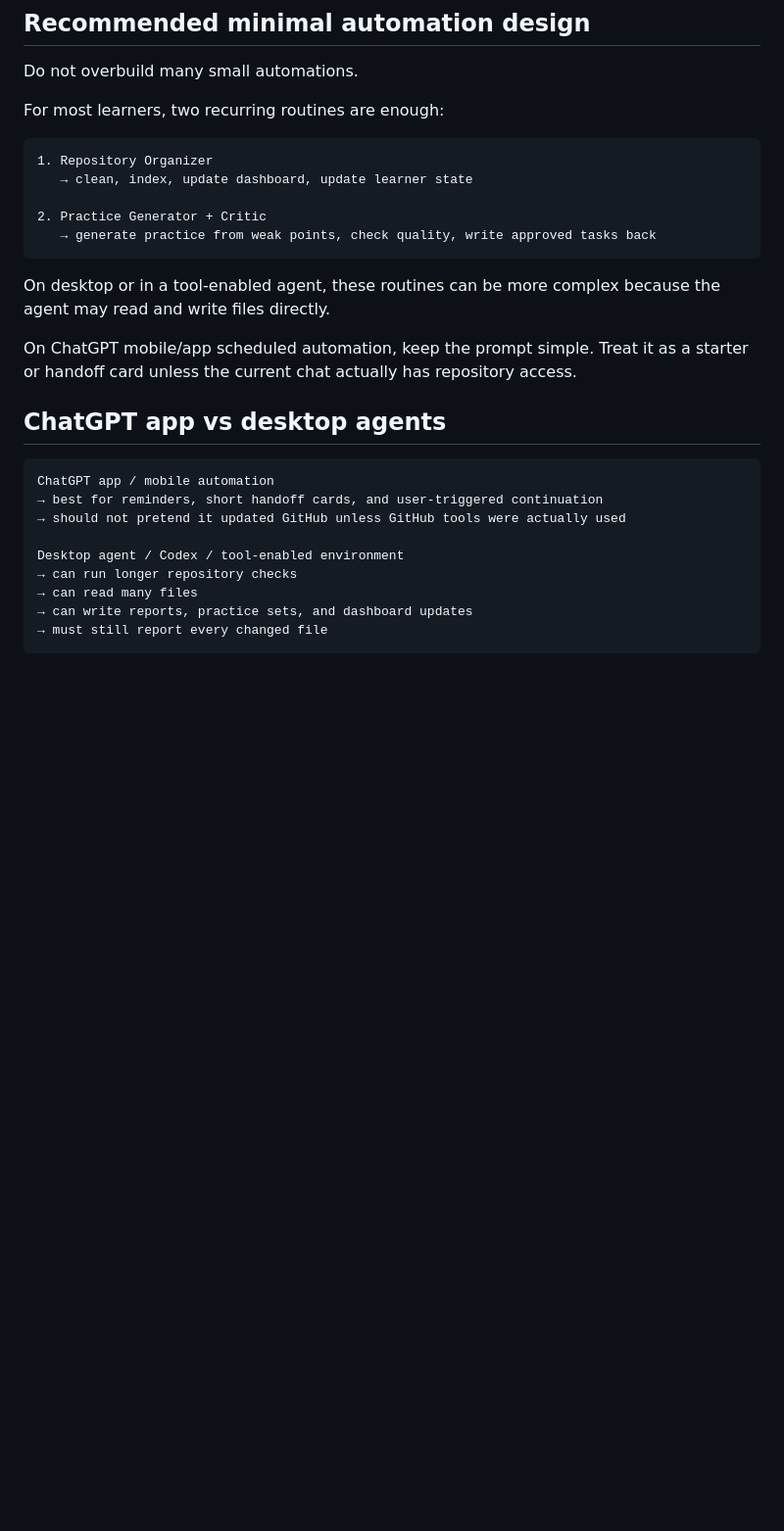
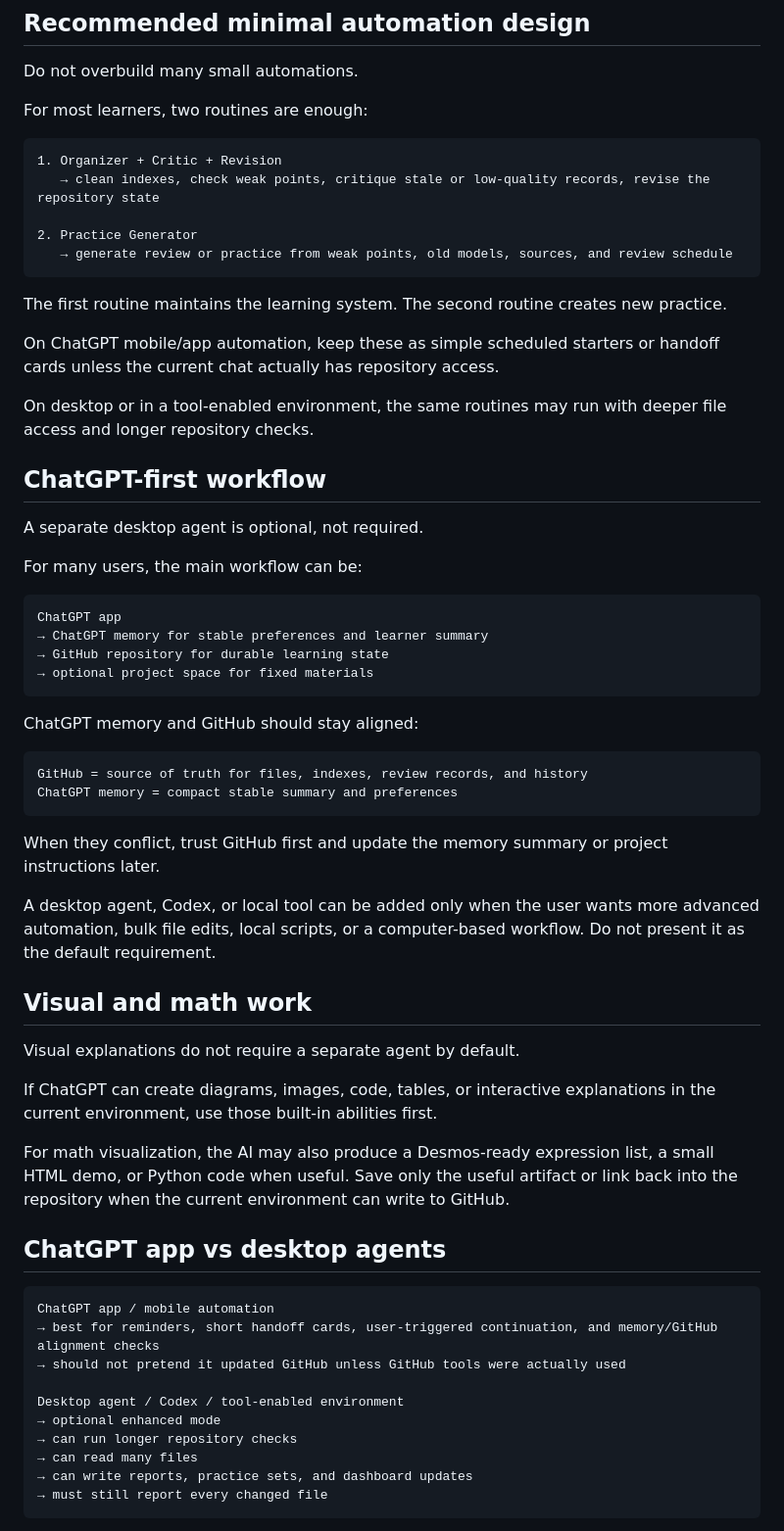
Before and after one commit to Guojiz/Repo-as-Review-OS, a Markdown page: docs/automation-model.md, the part around one of its changes. Shown at 98% size. Rendered like a GitHub page; blank space fills up the shorter version.

````diff
--- a/docs/automation-model.md
+++ b/docs/automation-model.md
@@ -40,28 +40,63 @@ Tool access → real repository work may begin.
 
 Do not overbuild many small automations.
 
-For most learners, two recurring routines are enough:
+For most learners, two routines are enough:
 
 ```text
-1. Repository Organizer
-   → clean, index, update dashboard, update learner state
+1. Organizer + Critic + Revision
+   → clean indexes, check weak points, critique stale or low-quality records, revise the repository state
 
-2. Practice Generator + Critic
-   → generate practice from weak points, check quality, write approved tasks back
+2. Practice Generator
+   → generate review or practice from weak points, old models, sources, and review schedule
 ```
 
-On desktop or in a tool-enabled agent, these routines can be more complex because the agent may read and write files directly.
+The first routine maintains the learning system. The second routine creates new practice.
 
-On ChatGPT mobile/app scheduled automation, keep the prompt simple. Treat it as a starter or handoff card unless the current chat actually has repository access.
+On ChatGPT mobile/app automation, keep these as simple scheduled starters or handoff cards unless the current chat actually has repository access.
+
+On desktop or in a tool-enabled environment, the same routines may run with deeper file access and longer repository checks.
+
+## ChatGPT-first workflow
+
+A separate desktop agent is optional, not required.
+
+For many users, the main workflow can be:
+
+```text
+ChatGPT app
+→ ChatGPT memory for stable preferences and learner summary
+→ GitHub repository for durable learning state
+→ optional project space for fixed materials
+```
+
+ChatGPT memory and GitHub should stay aligned:
+
+```text
+GitHub = source of truth for files, indexes, review records, and history
+ChatGPT memory = compact stable summary and preferences
+```
+
+When they conflict, trust GitHub first and update the memory summary or project instructions later.
+
+A desktop agent, Codex, or local tool can be added only when the user wants more advanced automation, bulk file edits, local scripts, or a computer-based workflow. Do not present it as the default requirement.
+
+## Visual and math work
+
+Visual explanations do not require a separate agent by default.
+
+If ChatGPT can create diagrams, images, code, tables, or interactive explanations in the current environment, use those built-in abilities first.
+
+For math visualization, the AI may also produce a Desmos-ready expression list, a small HTML demo, or Python code when useful. Save only the useful artifact or link back into the repository when the current environment can write to GitHub.
 
 ## ChatGPT app vs desktop agents
 
 ```text
 ChatGPT app / mobile automation
-→ best for reminders, short handoff cards, and user-triggered continuation
+→ best for reminders, short handoff cards, user-triggered continuation, and memory/GitHub alignment checks
 → should not pretend it updated GitHub unless GitHub tools were actually used
 
 Desktop agent / Codex / tool-enabled environment
+→ optional enhanced mode
 → can run longer repository checks
 → can read many files
 → can write reports, practice sets, and dashboard updates
````
Also changed, not shown: other parts of docs/automation-model.md (+47 -29 lines).
